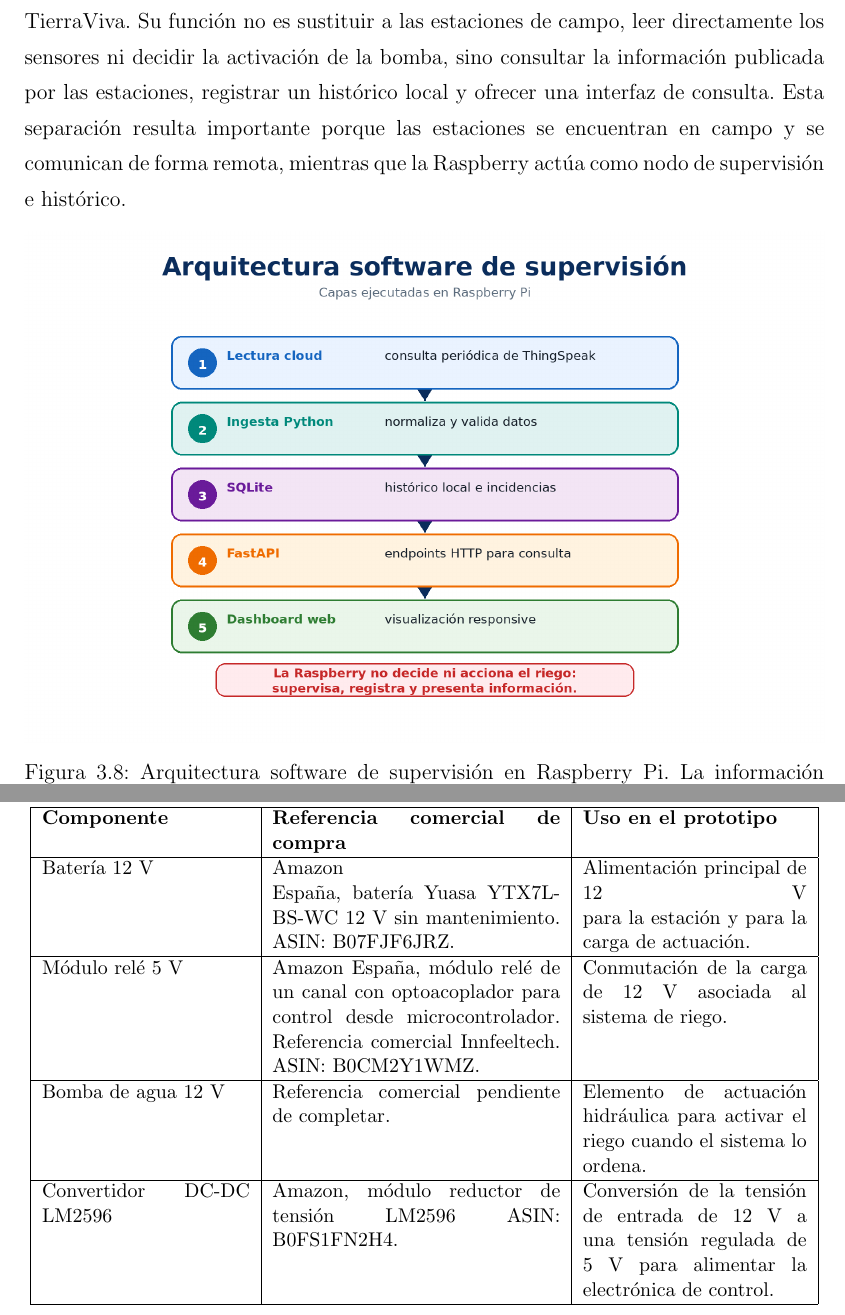
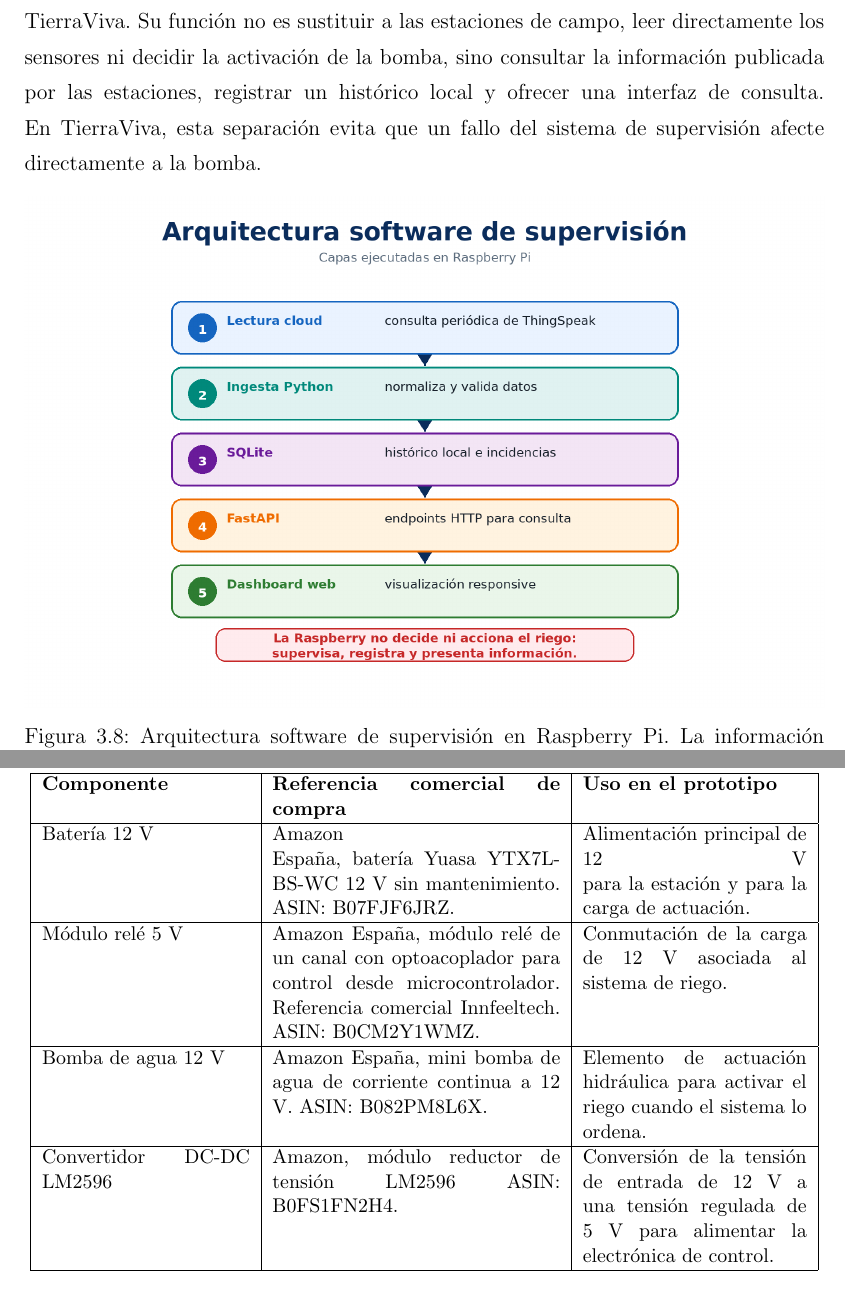
Before and after one commit to ltejedorcruz/TierraViva, a LaTeX thesis (memoria/memoria.tex, which reads memoria/anexos/materiales.tex, memoria/capitulos/capitulo3.tex): two parts of pages 76 and 184 of 257, joined at a grey line, cut so that both start at the same text. Compiled offline with pdfLaTeX.

Commit message:
corregidas frases de cap 3 y 4, corregida referencia de compra de Bomba 12V

```diff
--- a/memoria/anexos/materiales.tex
+++ b/memoria/anexos/materiales.tex
@@ -168,7 +168,7 @@ Batería 12 V & Amazon España, batería Yuasa YTX7L-BS-WC 12 V sin mantenimient
 \hline
 Módulo relé 5 V & Amazon España, módulo relé de un canal con optoacoplador para control desde microcontrolador. Referencia comercial Innfeeltech. ASIN: B0CM2Y1WMZ. & Conmutación de la carga de 12 V asociada al sistema de riego. \\
 \hline
-Bomba de agua 12 V & Referencia comercial pendiente de completar. & Elemento de actuación hidráulica para activar el riego cuando el sistema lo ordena. \\
+Bomba de agua 12 V & Amazon España, mini bomba de agua de corriente continua a 12 V. ASIN: B082PM8L6X. & Elemento de actuación hidráulica para activar el riego cuando el sistema lo ordena. \\
 \hline
 Convertidor DC-DC LM2596 & Amazon, módulo reductor de tensión LM2596 ASIN: B0FS1FN2H4. & Conversión de la tensión de entrada de 12 V a una tensión regulada de 5 V para alimentar la electrónica de control. \\
 \hline
--- a/memoria/capitulos/capitulo3.tex
+++ b/memoria/capitulos/capitulo3.tex
@@ -447,7 +447,7 @@ La estructura concreta de canales, campos y códigos publicados se desarrolla en
 \section{Elección de arquitectura software de supervisión en Raspberry Pi}
 \label{sec:eleccion_arquitectura_software_raspberry}
 
-La Raspberry Pi se ha seleccionado como sistema de supervisión software de TierraViva. Su función no es sustituir a las estaciones de campo, leer directamente los sensores ni decidir la activación de la bomba, sino consultar la información publicada por las estaciones, registrar un histórico local y ofrecer una interfaz de consulta. Esta separación resulta importante porque las estaciones se encuentran en campo y se comunican de forma remota, mientras que la Raspberry actúa como nodo de supervisión e histórico.
+La Raspberry Pi se ha seleccionado como sistema de supervisión software de TierraViva. Su función no es sustituir a las estaciones de campo, leer directamente los sensores ni decidir la activación de la bomba, sino consultar la información publicada por las estaciones, registrar un histórico local y ofrecer una interfaz de consulta. En TierraViva, esta separación evita que un fallo del sistema de supervisión afecte directamente a la bomba.
 
 \begin{figure}[H]
     \centering
```
Also changed, not shown: memoria/capitulos/capitulo4.tex (+1 -1 lines).
